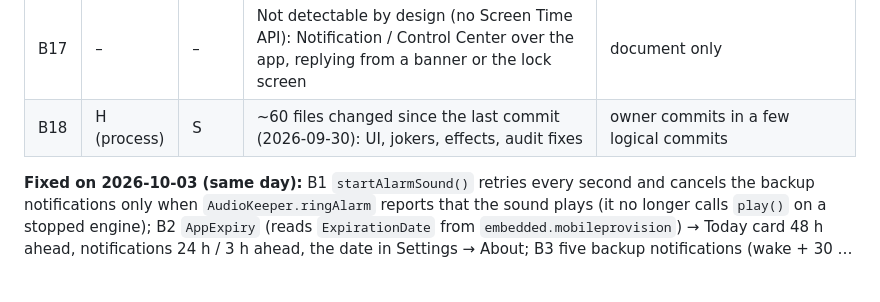
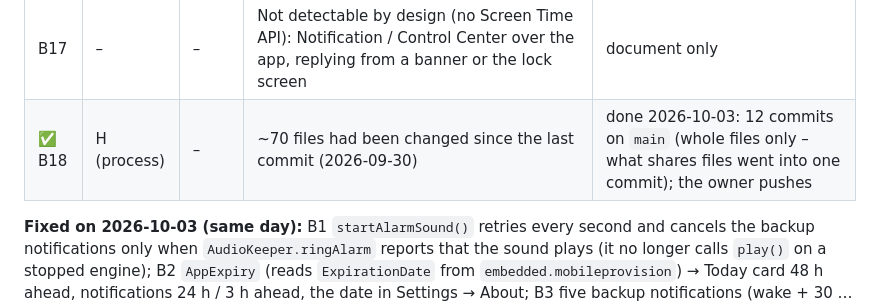
Before and after one commit to zrebec/sleephole, a Markdown page: docs/IMPLEMENTATION_PLAN.md, the part around the change. GitHub-like rendering; blank space fills up the shorter version.

```diff
--- a/docs/IMPLEMENTATION_PLAN.md
+++ b/docs/IMPLEMENTATION_PLAN.md
@@ -827,7 +827,7 @@ Severity: H = can cost a night / a wake-up, M = wrong or annoying, L = cosmetic.
 | B15 | L | S | The guide does not mention jokers; first Town view shows a tiny town in a big meadow; night-detail header hides under the nav bar after the auto-scroll; glass tab bar refracts the text under it | texts + insets |
 | B16 | L | S | Tooling: `keys.py --prune` reformats the whole catalog; `buddy-cat` is not in the render pipeline; launch args match bare words (`town`) | fix the tools |
 | B17 | – | – | Not detectable by design (no Screen Time API): Notification / Control Center over the app, replying from a banner or the lock screen | document only |
-| B18 | H (process) | S | ~60 files changed since the last commit (2026-09-30): UI, jokers, effects, audit fixes | owner commits in a few logical commits |
+| ✅ B18 | H (process) | – | ~70 files had been changed since the last commit (2026-09-30) | done 2026-10-03: 12 commits on `main` (whole files only – what shares files went into one commit); the owner pushes |
 
 **Fixed on 2026-10-03 (same day):** B1 `startAlarmSound()` retries every second and cancels the backup notifications
 only when `AudioKeeper.ringAlarm` reports that the sound plays (it no longer calls `play()` on a stopped engine);
```
Also changed, not shown: AGENTS.md (+5 -0 lines).
